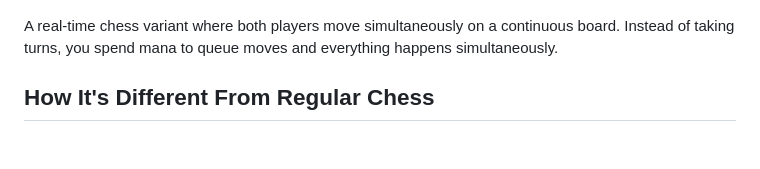
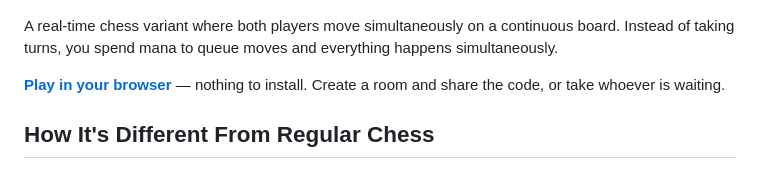
Before and after one commit to valaisu/indiscreet_chess, a Markdown page: README.md, the part around the change. Drawn GitHub-style; blank space fills up the shorter version.

Commit message:
Add browser play link to README
Co-Authored-By: Claude Opus 5 (1M context) <noreply@anthropic.com>

```diff
--- a/README.md
+++ b/README.md
@@ -3,6 +3,8 @@
 ![Gameplay screenshot](images/snapshot_2.png)
 
 A real-time chess variant where both players move simultaneously on a continuous board. Instead of taking turns, you spend mana to queue moves and everything happens simultaneously.
+
+**[Play in your browser](https://indiscreet-chess.indiscreet-chess-web.workers.dev)** — nothing to install. Create a room and share the code, or take whoever is waiting.
 
 ## How It's Different From Regular Chess
 
```
